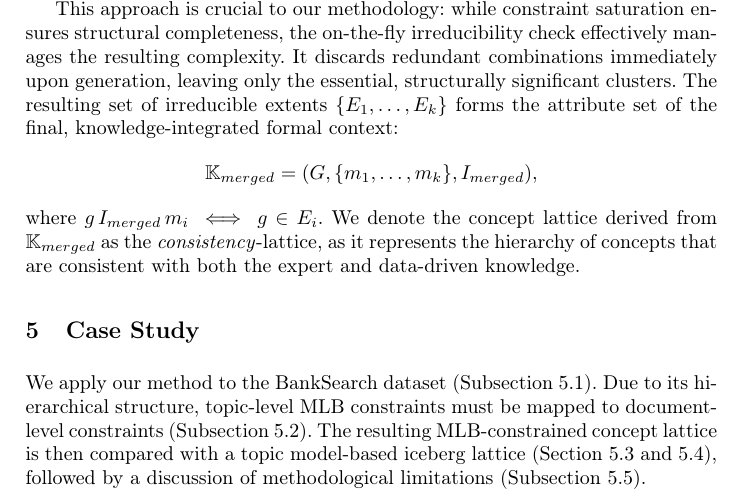
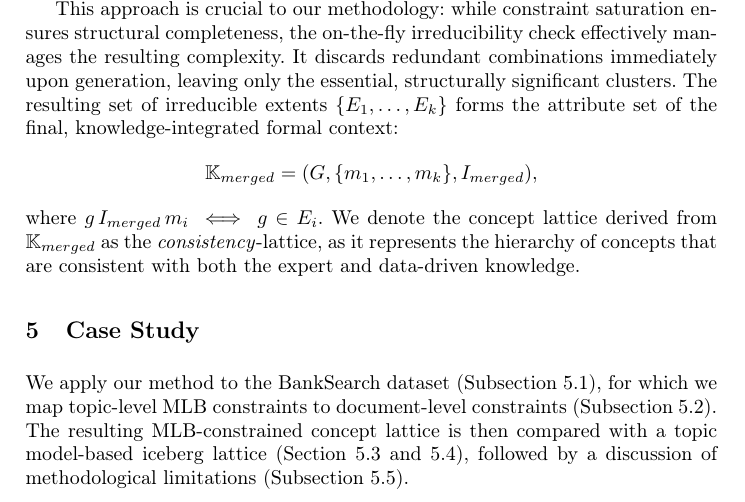
Before and after one commit to KlaraGtknst/fca-constrained-clustering, a LaTeX paper (main.tex, which reads chapters/08_case_study.tex): part of page 9 of 17, cut so that both start at the same text. Compiled offline with pdfLaTeX.

Commit message:
feat: Improve wording

```diff
--- a/chapters/08_case_study.tex
+++ b/chapters/08_case_study.tex
@@ -1,8 +1,7 @@
 \section{Case Study}
 \label{sec:case_study}
 
-We apply our method to the BankSearch dataset (\autoref{sec:banksearch_data}).
-Due to its hierarchical structure, topic-level \ac{mlb} constraints must be mapped to document-level constraints (\autoref{sec:topic_document_mapping}).
+We apply our method to the BankSearch dataset (\autoref{sec:banksearch_data}), for which we map topic-level \ac{mlb} constraints to document-level constraints (\autoref{sec:topic_document_mapping}).
 The resulting \ac{mlb}-constrained concept lattice is then compared with a topic model-based iceberg lattice (Section~\ref{sec:lattice_comparison} and \ref{sec:consistency_vs_coherence}), followed by a discussion of methodological limitations (\autoref{sec:case_study_limitations}).
 
 \input{chapters/06_dataset}
```
